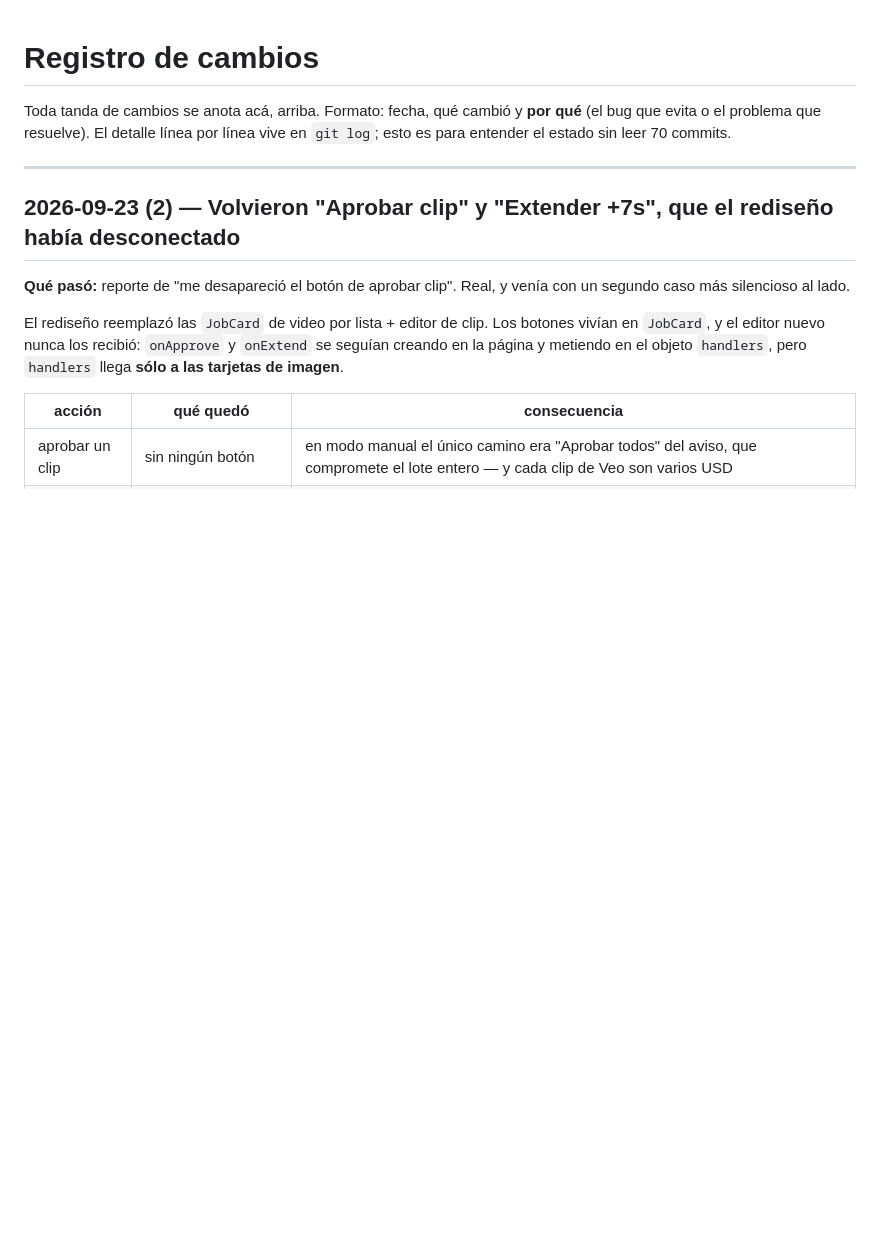
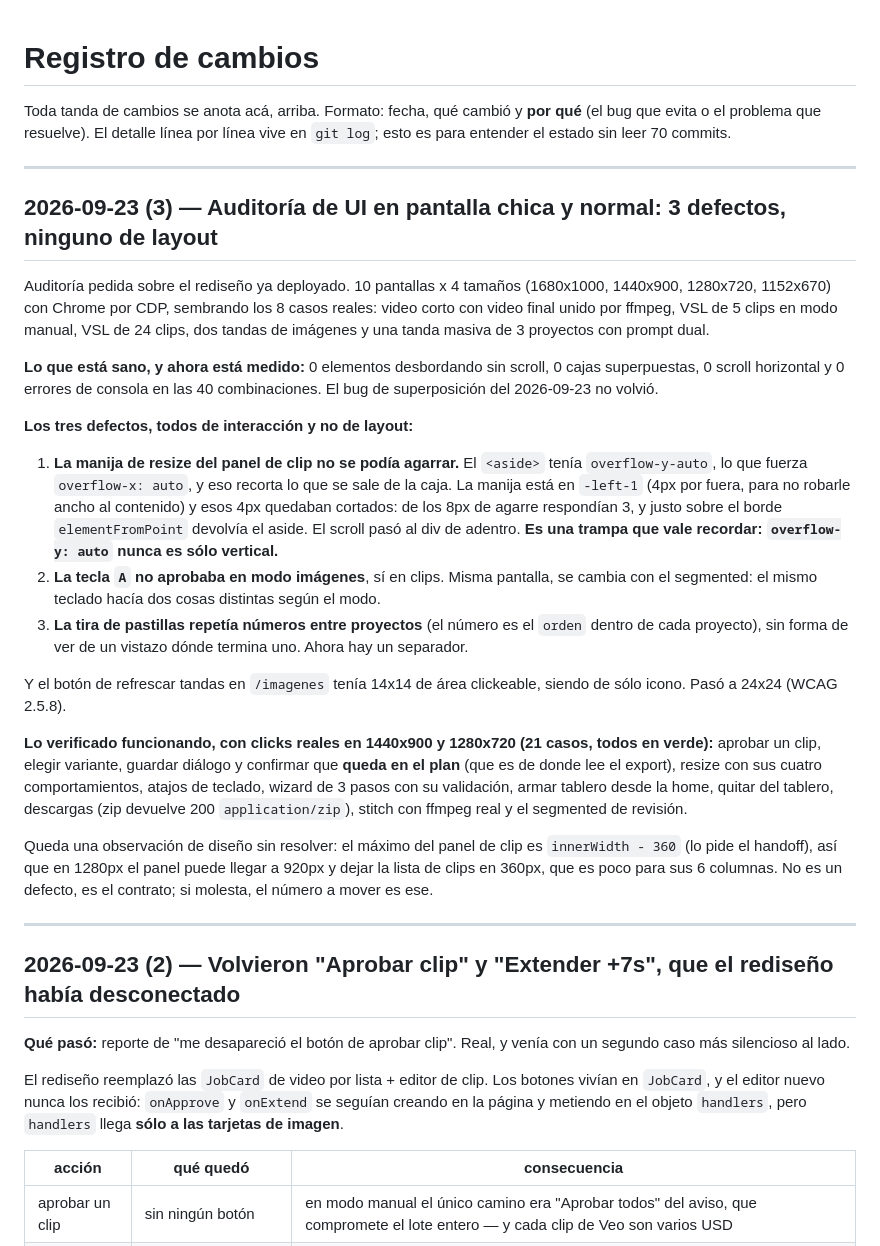
Before and after one commit to drasticcurl/videogeneradorxd, a Markdown page: CHANGELOG.md, the part around the change. GitHub-like rendering; blank space fills up the shorter version.

```diff
--- a/CHANGELOG.md
+++ b/CHANGELOG.md
@@ -3,6 +3,45 @@
 Toda tanda de cambios se anota acá, arriba. Formato: fecha, qué cambió y **por qué** (el bug que
 evita o el problema que resuelve). El detalle línea por línea vive en `git log`; esto es para
 entender el estado sin leer 70 commits.
+
+---
+
+## 2026-09-23 (3) — Auditoría de UI en pantalla chica y normal: 3 defectos, ninguno de layout
+
+Auditoría pedida sobre el rediseño ya deployado. 10 pantallas x 4 tamaños (1680x1000, 1440x900,
+1280x720, 1152x670) con Chrome por CDP, sembrando los 8 casos reales: video corto con video final
+unido por ffmpeg, VSL de 5 clips en modo manual, VSL de 24 clips, dos tandas de imágenes y una tanda
+masiva de 3 proyectos con prompt dual.
+
+**Lo que está sano, y ahora está medido:** 0 elementos desbordando sin scroll, 0 cajas superpuestas, 0
+scroll horizontal y 0 errores de consola en las 40 combinaciones. El bug de superposición del
+2026-09-23 no volvió.
+
+**Los tres defectos, todos de interacción y no de layout:**
+
+1. **La manija de resize del panel de clip no se podía agarrar.** El `<aside>` tenía `overflow-y-auto`,
+   lo que fuerza `overflow-x: auto`, y eso recorta lo que se sale de la caja. La manija está en
+   `-left-1` (4px por fuera, para no robarle ancho al contenido) y esos 4px quedaban cortados: de los
+   8px de agarre respondían 3, y justo sobre el borde `elementFromPoint` devolvía el aside. El scroll
+   pasó al div de adentro. **Es una trampa que vale recordar: `overflow-y: auto` nunca es sólo
+   vertical.**
+2. **La tecla `A` no aprobaba en modo imágenes**, sí en clips. Misma pantalla, se cambia con el
+   segmented: el mismo teclado hacía dos cosas distintas según el modo.
+3. **La tira de pastillas repetía números entre proyectos** (el número es el `orden` dentro de cada
+   proyecto), sin forma de ver de un vistazo dónde termina uno. Ahora hay un separador.
+
+Y el botón de refrescar tandas en `/imagenes` tenía 14x14 de área clickeable, siendo de sólo icono.
+Pasó a 24x24 (WCAG 2.5.8).
+
+**Lo verificado funcionando, con clicks reales en 1440x900 y 1280x720 (21 casos, todos en verde):**
+aprobar un clip, elegir variante, guardar diálogo y confirmar que **queda en el plan** (que es de donde
+lee el export), resize con sus cuatro comportamientos, atajos de teclado, wizard de 3 pasos con su
+validación, armar tablero desde la home, quitar del tablero, descargas (zip devuelve 200
+`application/zip`), stitch con ffmpeg real y el segmented de revisión.
+
+Queda una observación de diseño sin resolver: el máximo del panel de clip es `innerWidth - 360` (lo
+pide el handoff), así que en 1280px el panel puede llegar a 920px y dejar la lista de clips en 360px,
+que es poco para sus 6 columnas. No es un defecto, es el contrato; si molesta, el número a mover es ese.
 
 ---
 
```
Also changed, not shown: docs/BITACORA-IMPLEMENTACION.md (+50 -0 lines).
